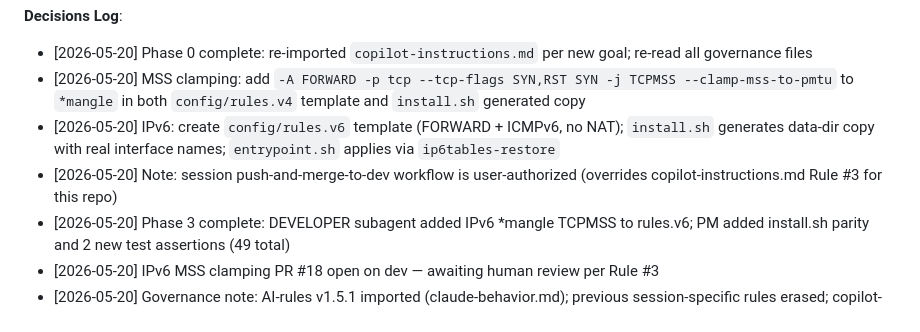
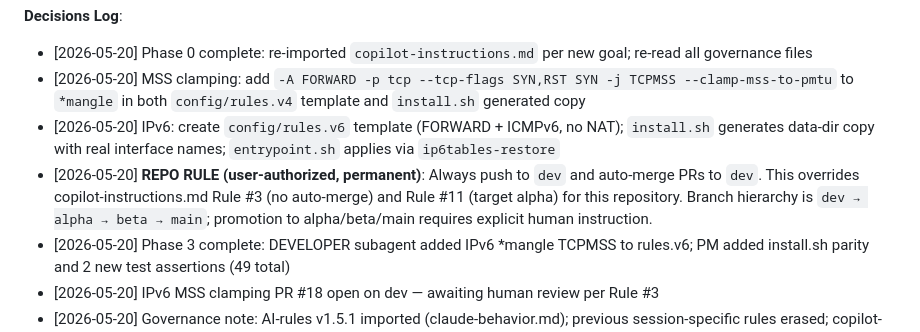
Before and after one commit to Crashcart/Zerotierone-moon, a Markdown page: .github/PLANNING.md, the part around the change. Drawn GitHub-style.

Commit message:
docs(planning): record dev-push rule as permanent repo override
https://claude.ai/code/session_01BE6tDa7ioHePUbZBZGCULN

```diff
--- a/.github/PLANNING.md
+++ b/.github/PLANNING.md
@@ -22,7 +22,7 @@
 - [2026-05-20] Phase 0 complete: re-imported `copilot-instructions.md` per new goal; re-read all governance files
 - [2026-05-20] MSS clamping: add `-A FORWARD -p tcp --tcp-flags SYN,RST SYN -j TCPMSS --clamp-mss-to-pmtu` to `*mangle` in both `config/rules.v4` template and `install.sh` generated copy
 - [2026-05-20] IPv6: create `config/rules.v6` template (FORWARD + ICMPv6, no NAT); `install.sh` generates data-dir copy with real interface names; `entrypoint.sh` applies via `ip6tables-restore`
-- [2026-05-20] Note: session push-and-merge-to-dev workflow is user-authorized (overrides copilot-instructions.md Rule #3 for this repo)
+- [2026-05-20] **REPO RULE (user-authorized, permanent)**: Always push to `dev` and auto-merge PRs to `dev`. This overrides copilot-instructions.md Rule #3 (no auto-merge) and Rule #11 (target alpha) for this repository. Branch hierarchy is `dev → alpha → beta → main`; promotion to alpha/beta/main requires explicit human instruction.
 - [2026-05-20] Phase 3 complete: DEVELOPER subagent added IPv6 *mangle TCPMSS to rules.v6; PM added install.sh parity and 2 new test assertions (49 total)
 - [2026-05-20] IPv6 MSS clamping PR #18 open on dev — awaiting human review per Rule #3
 - [2026-05-20] Governance note: AI-rules v1.5.1 imported (claude-behavior.md); previous session-specific rules erased; copilot-instructions.md + claude-behavior.md now govern
```
